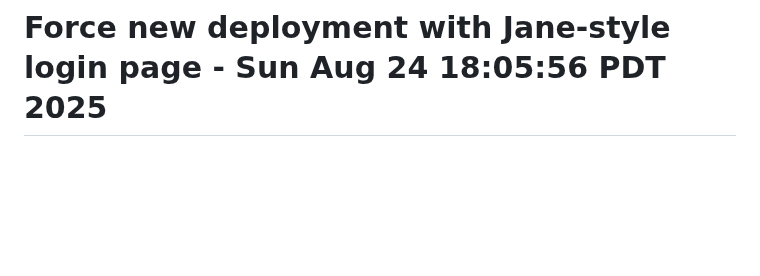
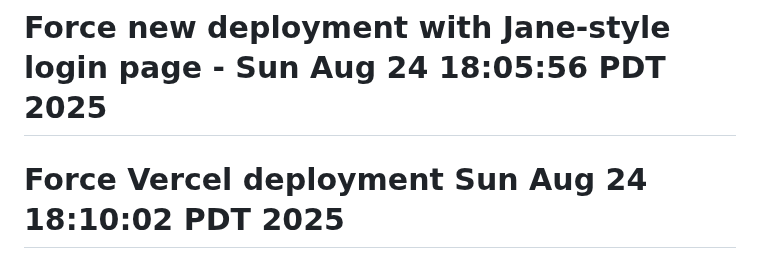
Before and after one commit to mhales99/BoomerangConnect, a Markdown page: README.md, the part around the change. GitHub-like rendering; blank space fills up the shorter version.

Commit message:
Force Vercel deployment with explicit trigger

```diff
--- a/README.md
+++ b/README.md
@@ -114,3 +114,4 @@ To learn more about React Native, take a look at the following resources:
 # Force Vercel deployment with updated environment variables Sat Aug 23 17:45:39 PDT 2025
 # Force new Vercel deployment - Sun Aug 24 17:37:03 PDT 2025
 # Force new deployment with Jane-style login page - Sun Aug 24 18:05:56 PDT 2025
+# Force Vercel deployment Sun Aug 24 18:10:02 PDT 2025
```
